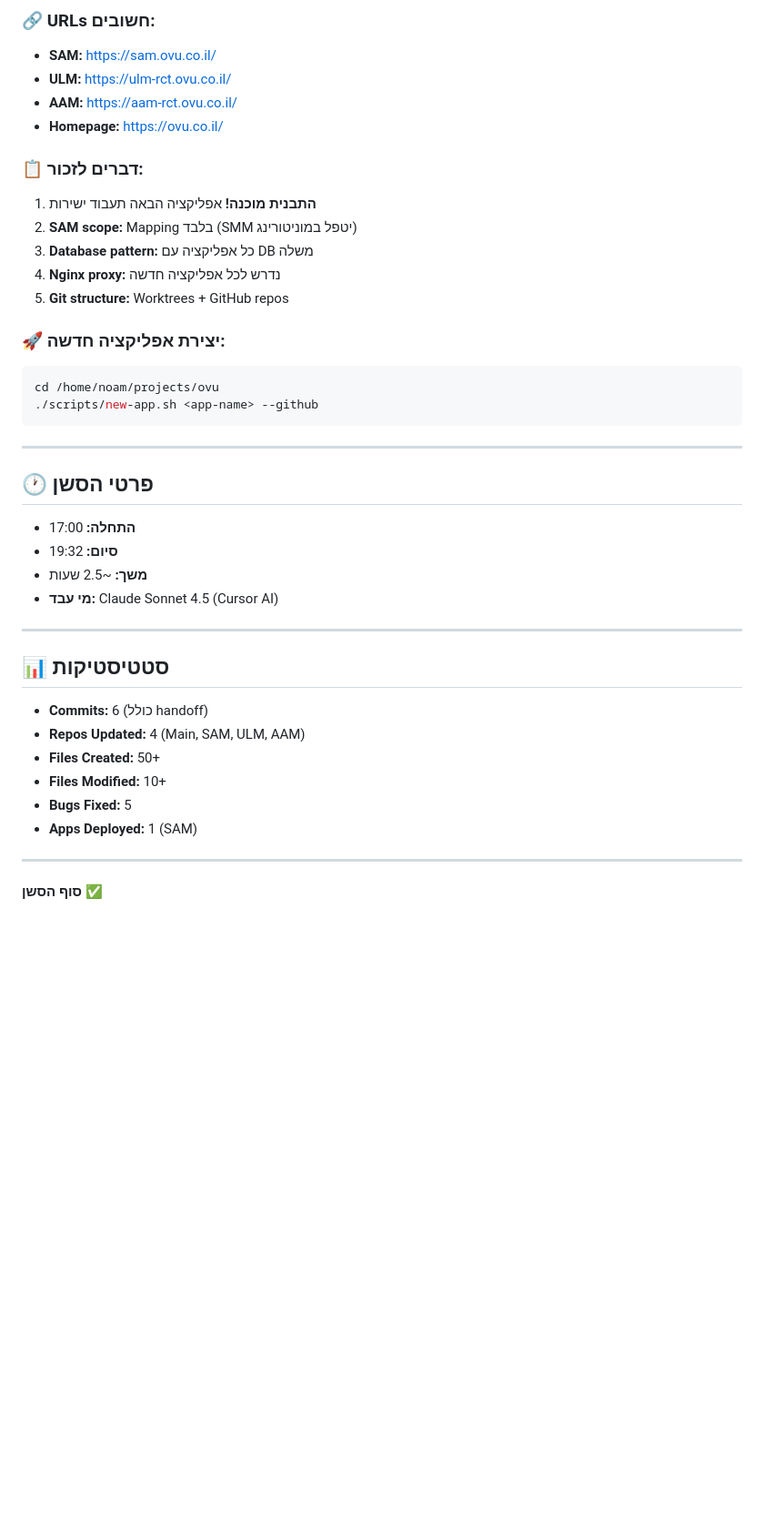
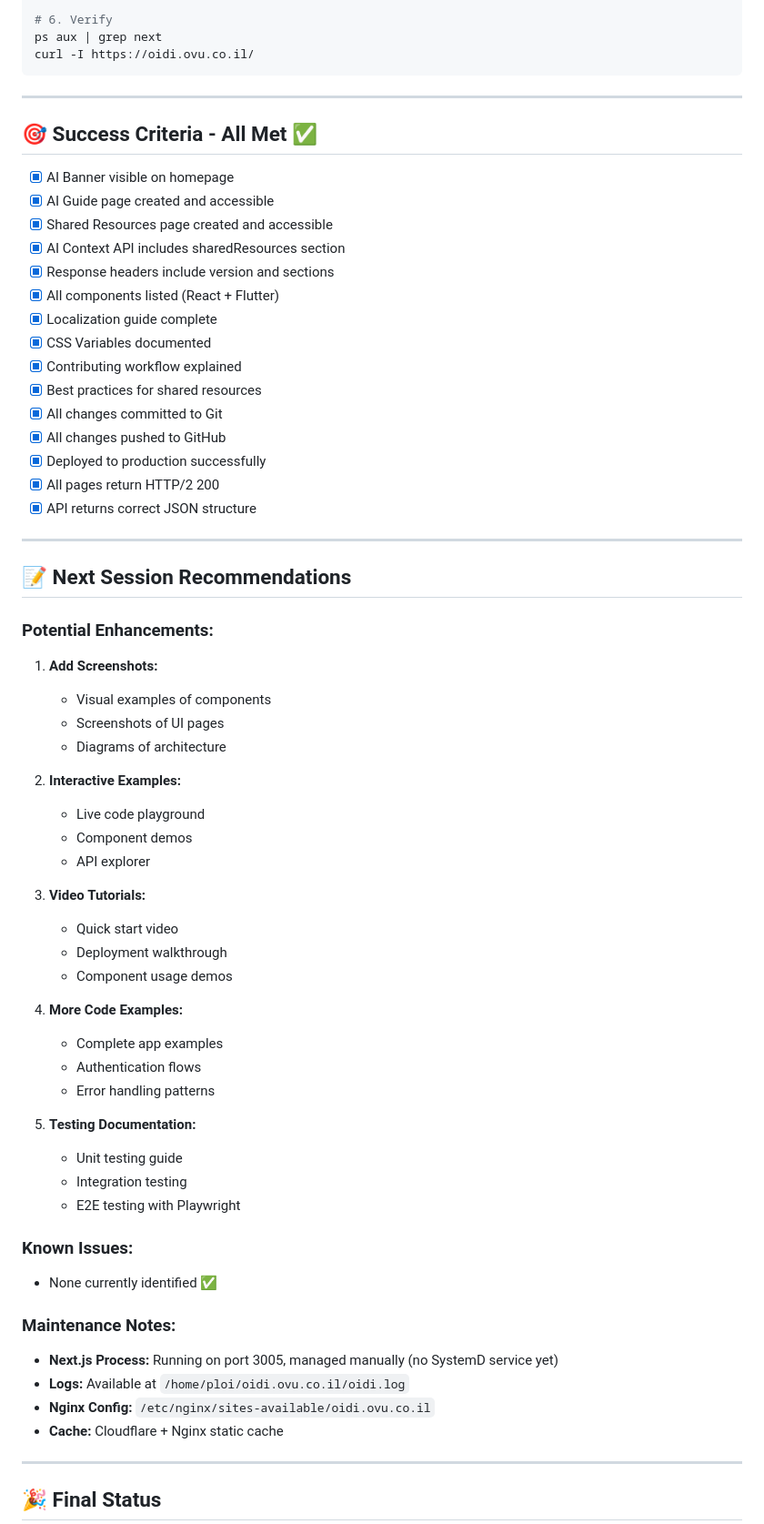
Before and after one commit to noambroner/data-projects, a Markdown page: ovu/docs/SESSION_HANDOFF.md, the part around one of its changes. Shown at 91% size. GitHub-like rendering; blank space fills up the shorter version.

````diff
--- a/ovu/docs/SESSION_HANDOFF.md
+++ b/ovu/docs/SESSION_HANDOFF.md
@@ -121,42 +223,69 @@
 
-### 🔗 URLs חשובים:
-- **SAM:** https://sam.ovu.co.il/
-- **ULM:** https://ulm-rct.ovu.co.il/
-- **AAM:** https://aam-rct.ovu.co.il/
-- **Homepage:** https://ovu.co.il/
-
-### 📋 דברים לזכור:
-1. **התבנית מוכנה!** אפליקציה הבאה תעבוד ישירות
-2. **SAM scope:** Mapping בלבד (SMM יטפל במוניטורינג)
-3. **Database pattern:** כל אפליקציה עם DB משלה
-4. **Nginx proxy:** נדרש לכל אפליקציה חדשה
-5. **Git structure:** Worktrees + GitHub repos
-
-### 🚀 יצירת אפליקציה חדשה:
-```bash
-cd /home/noam/projects/ovu
-./scripts/new-app.sh <app-name> --github
+# 6. Verify
+ps aux | grep next
+curl -I https://oidi.ovu.co.il/
 ```
 
 ---
 
-## 🕐 פרטי הסשן
-- **התחלה:** 17:00
-- **סיום:** 19:32
-- **משך:** ~2.5 שעות
-- **מי עבד:** Claude Sonnet 4.5 (Cursor AI)
+## 🎯 Success Criteria - All Met ✅
+
+- [x] AI Banner visible on homepage
+- [x] AI Guide page created and accessible
+- [x] Shared Resources page created and accessible
+- [x] AI Context API includes sharedResources section
+- [x] Response headers include version and sections
+- [x] All components listed (React + Flutter)
+- [x] Localization guide complete
+- [x] CSS Variables documented
+- [x] Contributing workflow explained
+- [x] Best practices for shared resources
+- [x] All changes committed to Git
+- [x] All changes pushed to GitHub
+- [x] Deployed to production successfully
+- [x] All pages return HTTP/2 200
+- [x] API returns correct JSON structure
 
 ---
 
-## 📊 סטטיסטיקות
-- **Commits:** 6 (כולל handoff)
-- **Repos Updated:** 4 (Main, SAM, ULM, AAM)
-- **Files Created:** 50+
-- **Files Modified:** 10+
-- **Bugs Fixed:** 5
-- **Apps Deployed:** 1 (SAM)
+## 📝 Next Session Recommendations
+
+### Potential Enhancements:
+1. **Add Screenshots:**
+   - Visual examples of components
+   - Screenshots of UI pages
+   - Diagrams of architecture
+
+2. **Interactive Examples:**
+   - Live code playground
+   - Component demos
+   - API explorer
+
+3. **Video Tutorials:**
+   - Quick start video
+   - Deployment walkthrough
+   - Component usage demos
+
+4. **More Code Examples:**
+   - Complete app examples
+   - Authentication flows
+   - Error handling patterns
+
+5. **Testing Documentation:**
+   - Unit testing guide
+   - Integration testing
+   - E2E testing with Playwright
+
+### Known Issues:
+- None currently identified ✅
+
+### Maintenance Notes:
+- **Next.js Process:** Running on port 3005, managed manually (no SystemD service yet)
+- **Logs:** Available at `/home/ploi/oidi.ovu.co.il/oidi.log`
+- **Nginx Config:** `/etc/nginx/sites-available/oidi.ovu.co.il`
+- **Cache:** Cloudflare + Nginx static cache
 
 ---
 
-**סוף הסשן ✅**
+## 🎉 Final Status
 
````
Also changed, not shown: other parts of ovu/docs/SESSION_HANDOFF.md (+212 -88 lines).
